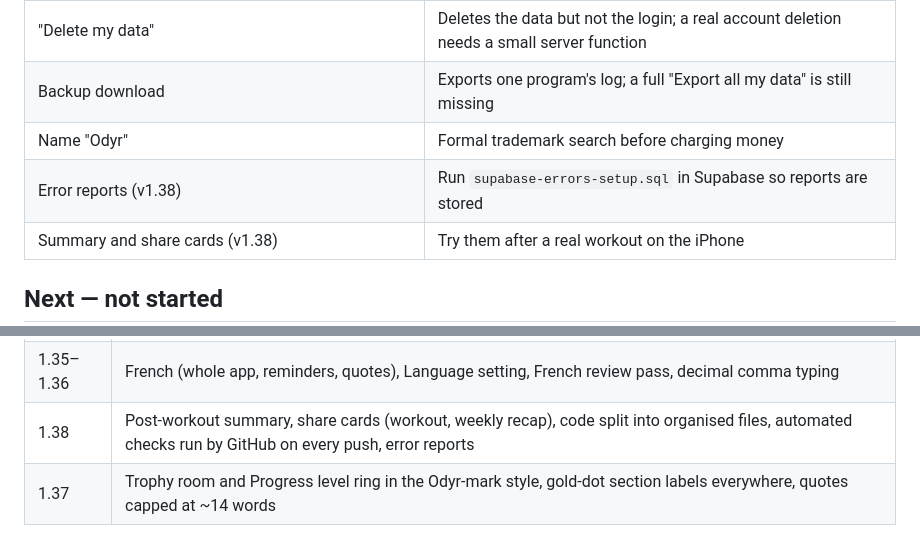
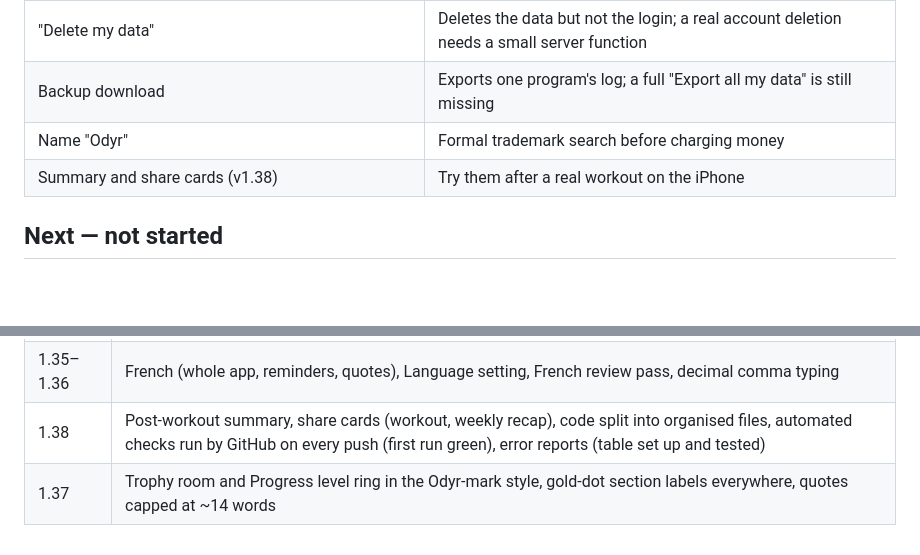
Before and after one commit to itsforfun/workout-trackerz, a Markdown page: docs/BACKLOG.md, 2 parts joined by grey strips. Drawn GitHub-style; blank space fills up the shorter version.

Commit message:
Backlog: error reports and GitHub checks are set up
Co-Authored-By: Claude Opus 5.5 <noreply@anthropic.com>

```diff
--- a/docs/BACKLOG.md
+++ b/docs/BACKLOG.md
@@ -18,7 +18,6 @@ Status: **Done** · **Check** (built, still needs a look on the iPhone or a smal
 | "Delete my data" | Deletes the data but not the login; a real account deletion needs a small server function |
 | Backup download | Exports one program's log; a full "Export all my data" is still missing |
 | Name "Odyr" | Formal trademark search before charging money |
-| Error reports (v1.38) | Run `supabase-errors-setup.sql` in Supabase so reports are stored |
 | Summary and share cards (v1.38) | Try them after a real workout on the iPhone |
 
 ## Next — not started
@@ -100,5 +99,5 @@ Status: **Done** · **Check** (built, still needs a look on the iPhone or a smal
 | 1.29 | 8-tier medals, trophy room, badge sheet, minting moment, signature and secret badges, "almost there" nudges |
 | 1.30–1.34 | Brand: Odyra, then Odyr; new icon; sign-in redesign; design carried across the app; thinker quotes |
 | 1.35–1.36 | French (whole app, reminders, quotes), Language setting, French review pass, decimal comma typing |
-| 1.38 | Post-workout summary, share cards (workout, weekly recap), code split into organised files, automated checks run by GitHub on every push, error reports |
+| 1.38 | Post-workout summary, share cards (workout, weekly recap), code split into organised files, automated checks run by GitHub on every push (first run green), error reports (table set up and tested) |
 | 1.37 | Trophy room and Progress level ring in the Odyr-mark style, gold-dot section labels everywhere, quotes capped at ~14 words |
```
